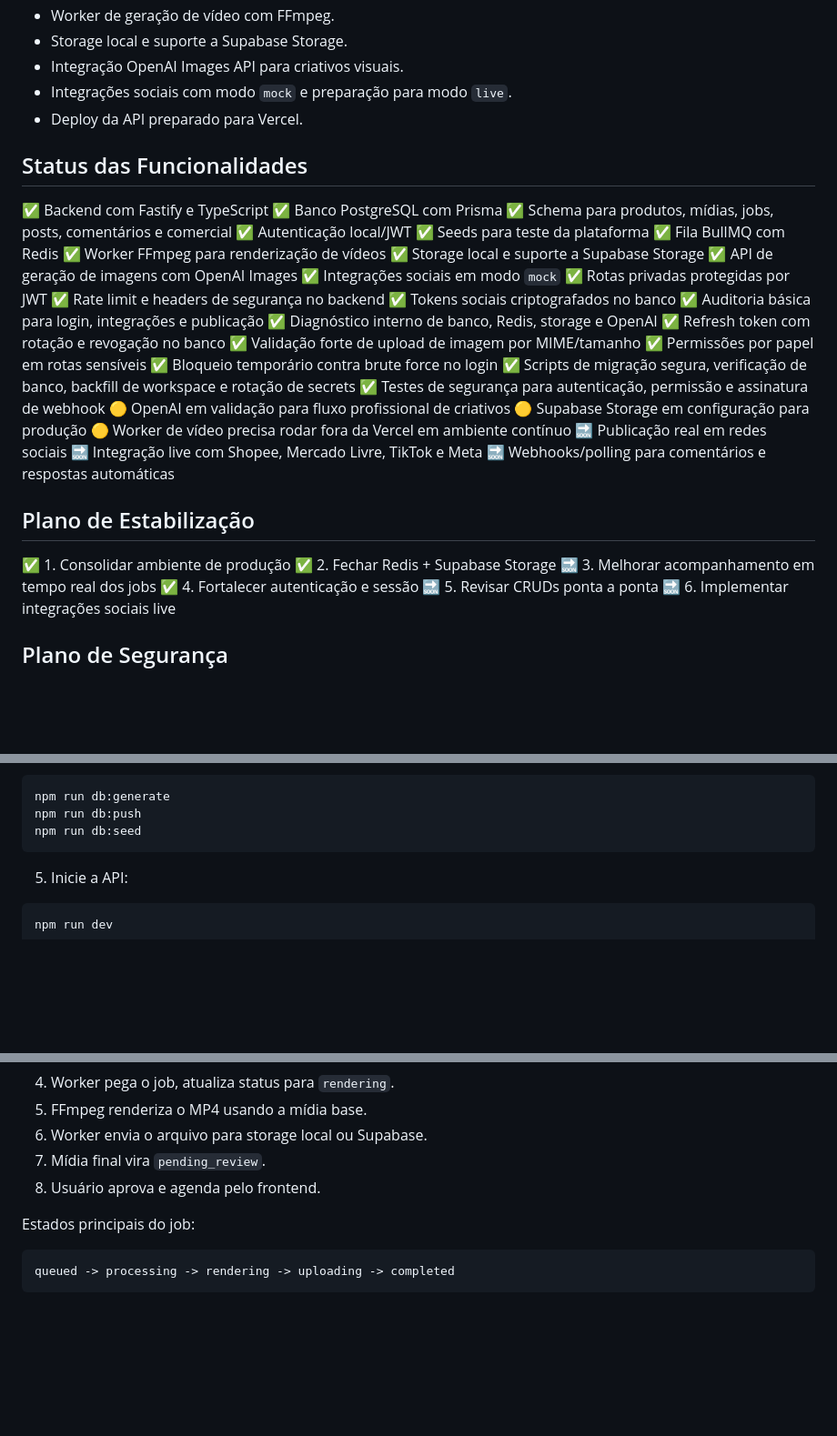
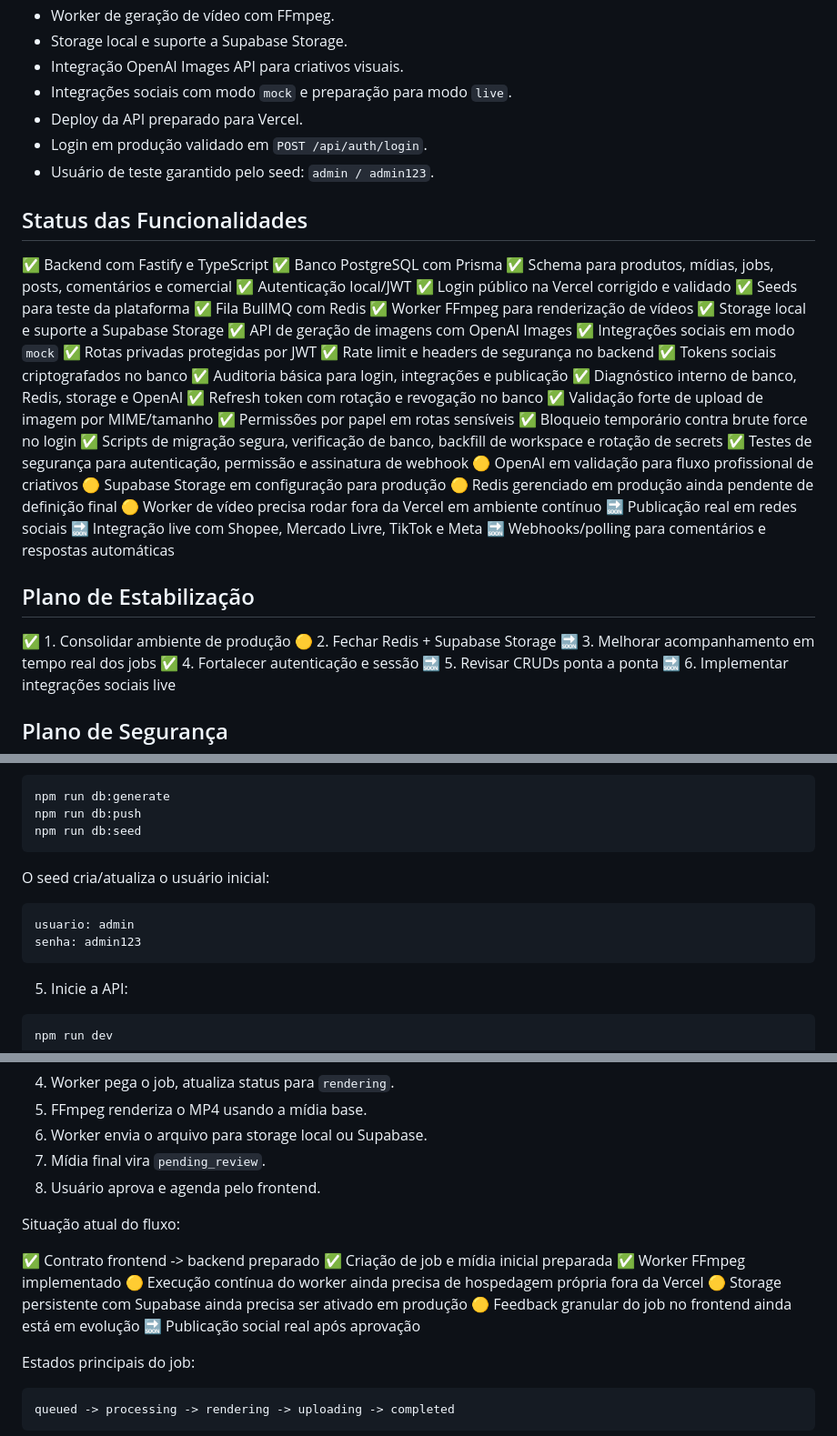
Before and after one commit to koreano06/AutoMedia-backend, a Markdown page: README.md, 3 parts joined by grey strips. Shown at 91% size. Drawn GitHub-style; blank space fills up the shorter version.

Commit message:
docs: update project status after login fix

````diff
--- a/README.md
+++ b/README.md
@@ -15,6 +15,8 @@ O backend foi estruturado para atender o frontend React/Vite e preparar o produt
 - Integração OpenAI Images API para criativos visuais.
 - Integrações sociais com modo `mock` e preparação para modo `live`.
 - Deploy da API preparado para Vercel.
+- Login em produção validado em `POST /api/auth/login`.
+- Usuário de teste garantido pelo seed: `admin / admin123`.
 
 ## Status das Funcionalidades
 
@@ -22,6 +24,7 @@ O backend foi estruturado para atender o frontend React/Vite e preparar o produt
 ✅ Banco PostgreSQL com Prisma
 ✅ Schema para produtos, mídias, jobs, posts, comentários e comercial
 ✅ Autenticação local/JWT
+✅ Login público na Vercel corrigido e validado
 ✅ Seeds para teste da plataforma
 ✅ Fila BullMQ com Redis
 ✅ Worker FFmpeg para renderização de vídeos
@@ -41,6 +44,7 @@ O backend foi estruturado para atender o frontend React/Vite e preparar o produt
 ✅ Testes de segurança para autenticação, permissão e assinatura de webhook
 🟡 OpenAI em validação para fluxo profissional de criativos
 🟡 Supabase Storage em configuração para produção
+🟡 Redis gerenciado em produção ainda pendente de definição final
 🟡 Worker de vídeo precisa rodar fora da Vercel em ambiente contínuo
 🔜 Publicação real em redes sociais
 🔜 Integração live com Shopee, Mercado Livre, TikTok e Meta
@@ -49,7 +53,7 @@ O backend foi estruturado para atender o frontend React/Vite e preparar o produt
 ## Plano de Estabilização
 
 ✅ 1. Consolidar ambiente de produção
-✅ 2. Fechar Redis + Supabase Storage
+🟡 2. Fechar Redis + Supabase Storage
 🔜 3. Melhorar acompanhamento em tempo real dos jobs
 ✅ 4. Fortalecer autenticação e sessão
 🔜 5. Revisar CRUDs ponta a ponta
@@ -186,6 +191,13 @@ API_PUBLIC_URL="http://localhost:3333"
 npm run db:generate
 npm run db:push
 npm run db:seed
+```
+
+O seed cria/atualiza o usuário inicial:
+
+```text
+usuario: admin
+senha: admin123
 ```
 
 5. Inicie a API:
@@ -309,6 +321,16 @@ Fluxo atual:
 7. Mídia final vira `pending_review`.
 8. Usuário aprova e agenda pelo frontend.
 
+Situação atual do fluxo:
+
+✅ Contrato frontend -> backend preparado
+✅ Criação de job e mídia inicial preparada
+✅ Worker FFmpeg implementado
+🟡 Execução contínua do worker ainda precisa de hospedagem própria fora da Vercel
+🟡 Storage persistente com Supabase ainda precisa ser ativado em produção
+🟡 Feedback granular do job no frontend ainda está em evolução
+🔜 Publicação social real após aprovação
+
 Estados principais do job:
 
 ```text
````
Also changed, not shown: other parts of README.md (+1 -0 lines).
